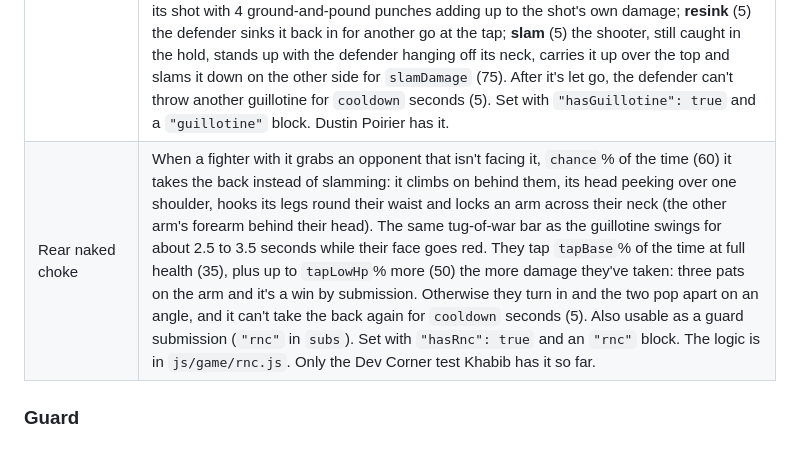
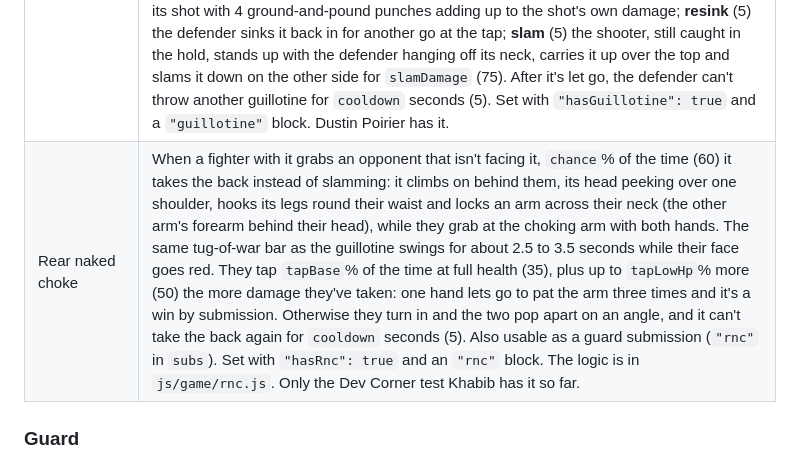
Before and after one commit to jlopresti02/Ball-Game-V2, a Markdown page: README.md, the part around the change. Drawn GitHub-style.

Commit message:
README: RNC grip
Co-Authored-By: Claude Opus 5.5 (1M context) <noreply@anthropic.com>
Claude-Session: https://claude.ai/code/session_01T4uKWiaVc3njtn1LWT48fD

```diff
--- a/README.md
+++ b/README.md
@@ -80,7 +80,7 @@ BJJ submissions are switched on per fighter in its character file. So far there'
 | Submission | What it does |
 |---|---|
 | Guillotine | When a Grappler shoots for a grab, `chance`% of the time (35 by default) the defender catches its head in a guillotine instead. The two lock up and a tug-of-war bar over them swings between the choke (defender's colour) and the escape (shooter's colour), for about 3 to 4 seconds, while the shooter (bent over sideways off its shot, head driven in under the defender, who leans back with an arm locked over its neck) goes red. The shooter taps `tapBase`% of the time at full health (20), plus up to `tapLowHp`% more (60) the more damage it's taken: three pats and the fight is over, a win by submission. If it doesn't finish, `outcomes` picks what happens (relative odds): **escape** (20) they spin apart on an angle; **gnp** (70) the shooter pops its head out, drives the defender down to the floor and finishes its shot with 4 ground-and-pound punches adding up to the shot's own damage; **resink** (5) the defender sinks it back in for another go at the tap; **slam** (5) the shooter, still caught in the hold, stands up with the defender hanging off its neck, carries it up over the top and slams it down on the other side for `slamDamage` (75). After it's let go, the defender can't throw another guillotine for `cooldown` seconds (5). Set with `"hasGuillotine": true` and a `"guillotine"` block. Dustin Poirier has it. |
-| Rear naked choke | When a fighter with it grabs an opponent that isn't facing it, `chance`% of the time (60) it takes the back instead of slamming: it climbs on behind them, its head peeking over one shoulder, hooks its legs round their waist and locks an arm across their neck (the other arm's forearm behind their head). The same tug-of-war bar as the guillotine swings for about 2.5 to 3.5 seconds while their face goes red. They tap `tapBase`% of the time at full health (35), plus up to `tapLowHp`% more (50) the more damage they've taken: three pats on the arm and it's a win by submission. Otherwise they turn in and the two pop apart on an angle, and it can't take the back again for `cooldown` seconds (5). Also usable as a guard submission (`"rnc"` in `subs`). Set with `"hasRnc": true` and an `"rnc"` block. The logic is in `js/game/rnc.js`. Only the Dev Corner test Khabib has it so far. |
+| Rear naked choke | When a fighter with it grabs an opponent that isn't facing it, `chance`% of the time (60) it takes the back instead of slamming: it climbs on behind them, its head peeking over one shoulder, hooks its legs round their waist and locks an arm across their neck (the other arm's forearm behind their head), while they grab at the choking arm with both hands. The same tug-of-war bar as the guillotine swings for about 2.5 to 3.5 seconds while their face goes red. They tap `tapBase`% of the time at full health (35), plus up to `tapLowHp`% more (50) the more damage they've taken: one hand lets go to pat the arm three times and it's a win by submission. Otherwise they turn in and the two pop apart on an angle, and it can't take the back again for `cooldown` seconds (5). Also usable as a guard submission (`"rnc"` in `subs`). Set with `"hasRnc": true` and an `"rnc"` block. The logic is in `js/game/rnc.js`. Only the Dev Corner test Khabib has it so far. |
 
 ### Guard
 
```
